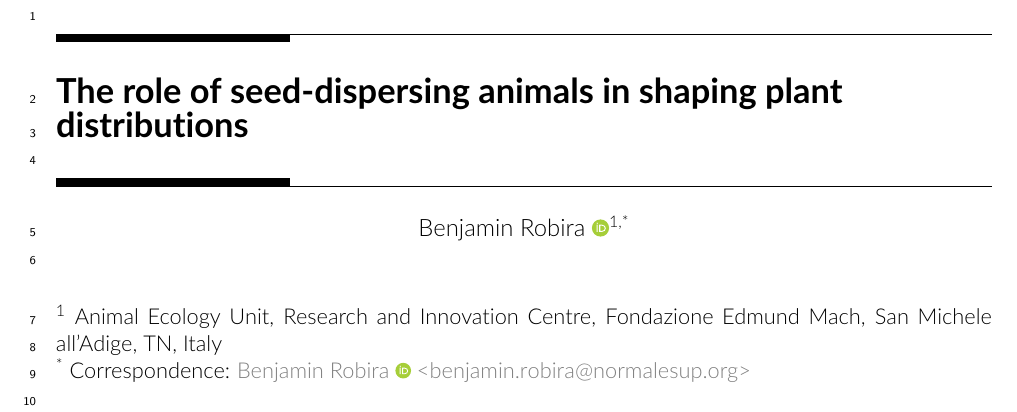
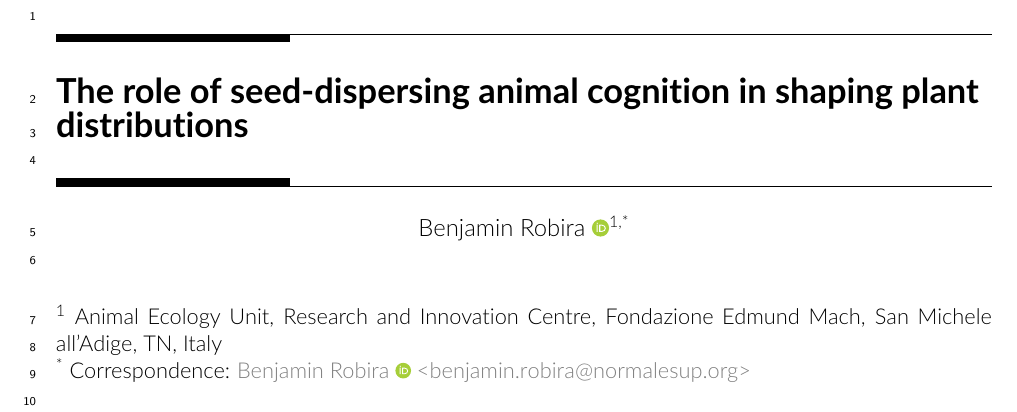
Before and after one commit to benjaminrobira/ModelZoochoryCognition, an R Markdown document (Text/Article_ModelSeedDispersal.Rmd): part of page 1 of 25, cut so that both start at the same text. The pictures show the output file Text/Article_ModelSeedDispersal.pdf that the author committed with the source.

Commit message:
Update before submission

```diff
--- a/Text/Article_ModelSeedDispersal.Rmd
+++ b/Text/Article_ModelSeedDispersal.Rmd
@@ -1,5 +1,5 @@
 ---
-title: "The role of seed-dispersing animals in shaping plant distributions"
+title: "The role of seed-dispersing animal cognition in shaping plant distributions"
 # "Animal cognition as a cause and consequence of resource distribution heterogeneity"
 # "Eco-evolutionary feedback loops between animal cognition, movement and resource distribution"
 # The role of animal cognition in shaping resource distribution via zoochory
```
Also changed, not shown: Text/coverLetter.Rmd (+1 -1 lines), README.md, Text/Article_ModelSeedDispersal.pdf, 1 other file.
